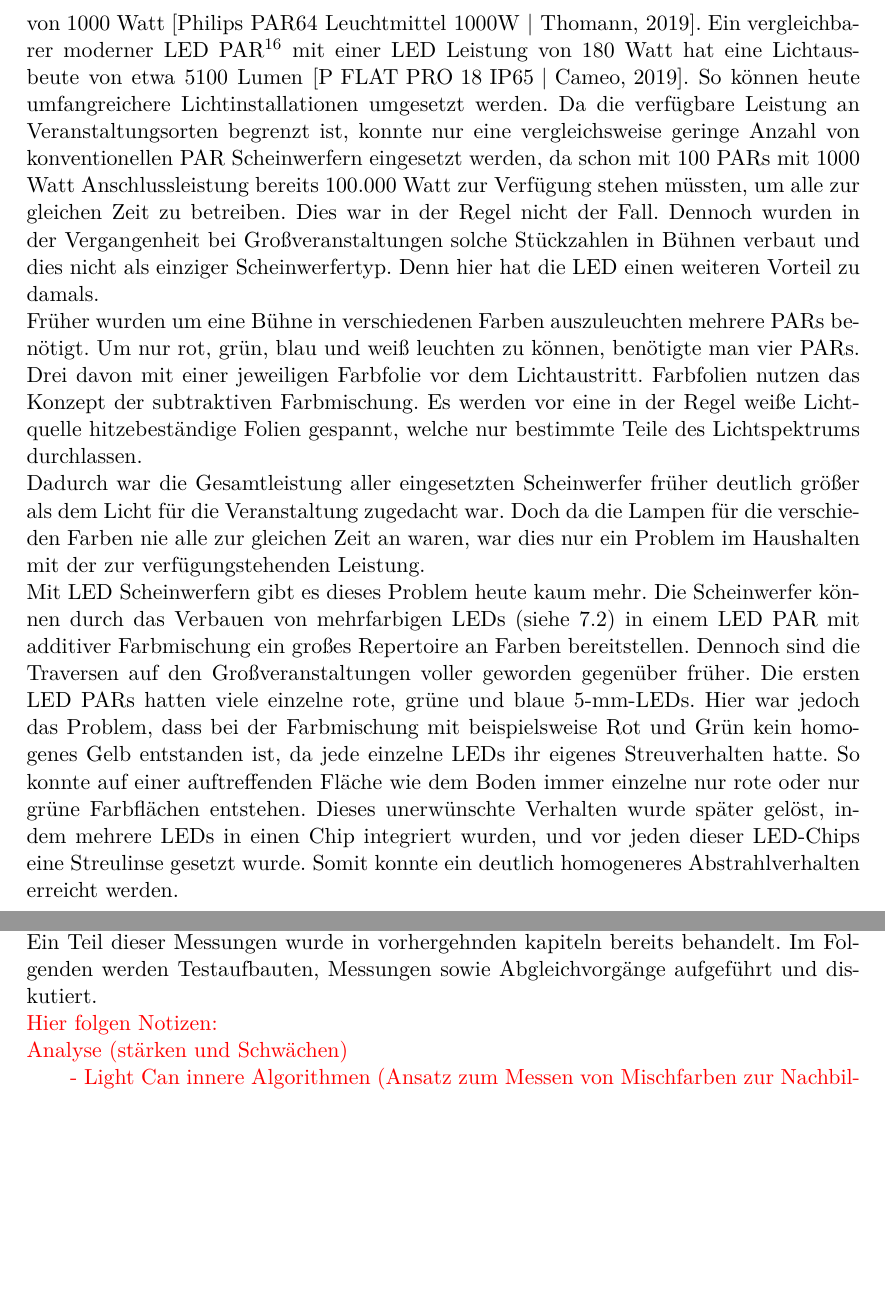
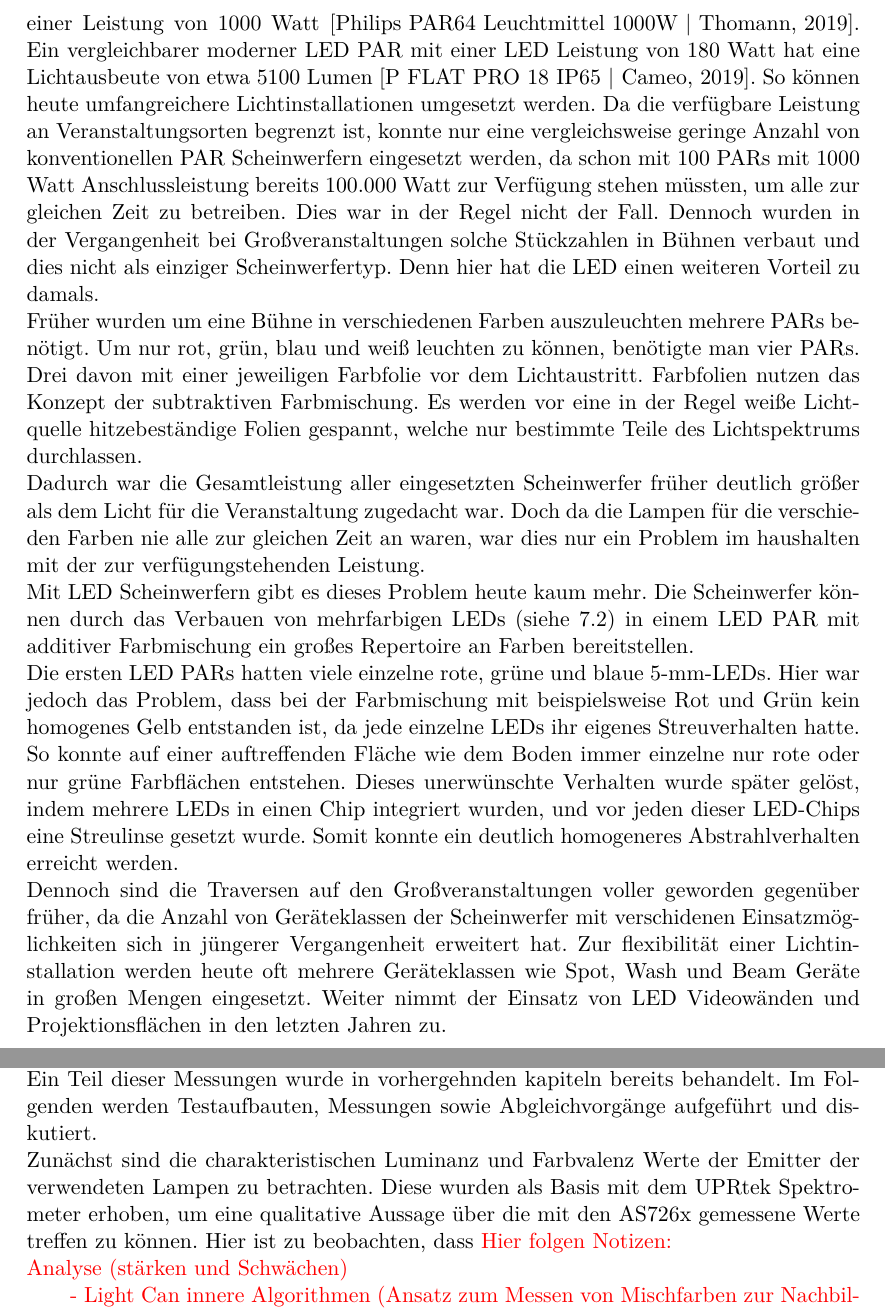
Before and after one commit to oliverdotbecker/spectralDemo, a LaTeX thesis (thesis/theDoc.TeX): two parts of pages 29 and 57 of 67, joined at a grey line, cut so that both start at the same text, the shorter picture padded with empty space. Compiled offline with pdfLaTeX.

Commit message:
Korrektruren mit Daniel v1

```diff
--- a/thesis/theDoc.TeX
+++ b/thesis/theDoc.TeX
@@ -870,8 +871,8 @@ Scheinwerfer, welche diese nutzen, hat die \ac{led} heute an vielen Stellen die
 Die Lebensdauer einer auf \ac{led}-Technik basierenden Lampe liegt im Bereich von 15.000 bis 45.000 Betriebsstunden. Eine Glühlampe hingegen
 hat nur eine Lebensdauer von etwa 300 Betriebstunden. Eine Gasentladungslampe hält eine Betriebsbelastung von etwa 300 bis 2000 Stunden aus.
 Eine weitere Stärke der LED ist der niedrige Stromverbrauch bei einer vergleichbaren Lichtausbeute gegenüber einer Glühlampe oder \ac{hmi}.
-Ein PAR64 Medium Flood CP62 hat eine Lichtausbeute von etwa 320 Lumen mit einer Leistung von 1000 Watt \cite{convpar}. Ein vergleichbarer moderner
-\ac{led} \ac{par} mit einer LED Leistung von 180 Watt hat eine Lichtausbeute von etwa 5100 Lumen \cite{ledpar}. So können heute umfangreichere
+Ein \ac{par}64 Medium Flood CP62 hat eine Lichtausbeute von etwa 320.000 Lumen mit einer Leistung von 1000 Watt \cite{convpar}. Ein vergleichbarer %//TODO: Check Lumen
+moderner \ac{led} \ac{par} mit einer LED Leistung von 180 Watt hat eine Lichtausbeute von etwa 5100 Lumen \cite{ledpar}. So können heute umfangreichere
 Lichtinstallationen umgesetzt werden. Da die verfügbare Leistung an Veranstaltungsorten begrenzt ist, konnte nur eine vergleichsweise geringe
 Anzahl von konventionellen \ac{par} Scheinwerfern eingesetzt werden, da schon mit 100 \ac{par}s mit 1000 Watt Anschlussleistung bereits
 100.000 Watt zur Verfügung stehen müssten, um alle zur gleichen Zeit zu betreiben. Dies war in der Regel nicht der Fall. Dennoch wurden in der
@@ -882,16 +883,18 @@ können, benötigte man vier \ac{par}s. Drei davon mit einer jeweiligen Farbfoli
 subtraktiven Farbmischung. Es werden vor eine in der Regel weiße Lichtquelle hitzebeständige Folien gespannt, welche nur bestimmte Teile des
 Lichtspektrums durchlassen.\\
 Dadurch war die Gesamtleistung aller eingesetzten Scheinwerfer früher deutlich größer als dem Licht für die Veranstaltung zugedacht war. Doch
-da die Lampen für die verschieden Farben nie alle zur gleichen Zeit an waren, war dies nur ein Problem im Haushalten mit der zur verfügungstehenden
+da die Lampen für die verschieden Farben nie alle zur gleichen Zeit an waren, war dies nur ein Problem im haushalten mit der zur verfügungstehenden
 Leistung.\\
 Mit \ac{led} Scheinwerfern gibt es dieses Problem heute kaum mehr. Die Scheinwerfer können durch das Verbauen von mehrfarbigen \ac{led}s (siehe
-\ref{colormixing}) in einem \ac{led} \ac{par} mit additiver Farbmischung ein großes Repertoire an Farben bereitstellen.
-Dennoch sind die Traversen auf den Großveranstaltungen voller geworden gegenüber früher.
+\ref{colormixing}) in einem \ac{led} \ac{par} mit additiver Farbmischung ein großes Repertoire an Farben bereitstellen.\\
 Die ersten \ac{led} \ac{par}s hatten viele einzelne rote, grüne und blaue 5-mm-\ac{led}s. Hier war jedoch das Problem, dass bei der Farbmischung
 mit beispielsweise Rot und Grün kein homogenes Gelb entstanden ist, da jede einzelne \ac{led}s ihr eigenes Streuverhalten hatte. So konnte
 auf einer auftreffenden Fläche wie dem Boden immer einzelne nur rote oder nur grüne Farbflächen entstehen. Dieses unerwünschte Verhalten wurde
 später gelöst, indem mehrere \ac{led}s in einen Chip integriert wurden, und vor jeden dieser \ac{led}-Chips eine Streulinse gesetzt wurde.
-Somit konnte ein deutlich homogeneres Abstrahlverhalten erreicht werden.
+Somit konnte ein deutlich homogeneres Abstrahlverhalten erreicht werden.\\
+Dennoch sind die Traversen auf den Großveranstaltungen voller geworden gegenüber früher, da die Anzahl von Geräteklassen der Scheinwerfer mit verschidenen
+Einsatzmöglichkeiten sich in jüngerer Vergangenheit erweitert hat. Zur flexibilität einer Lichtinstallation werden heute oft mehrere Geräteklassen wie Spot,
+Wash und Beam Geräte in großen Mengen eingesetzt. Weiter nimmt der Einsatz von LED Videowänden und Projektionsflächen in den letzten Jahren zu.
 \clearpage
 
 %%%%%%%%%%%%%%%%%%%%%%%%%% Verwendete Geräte %%%%%%%%%%%%%%%%%%%%%%%%%%%%%%%%%%%%%%%%%%%%%%%%%%%%%%%%%%%%%%%%%%%%
@@ -1619,6 +1622,8 @@ Somit können die emittierten Farben verschiedener Scheinwerfer theoretisch abge
 Es wurden mit den in Kapitel \ref{lamps} aufgeführten Lampen verschiedene Messungen zur Entwicklung und Validierung des Abgleichvorgangs durchgeführt.\\
 Ein Teil dieser Messungen wurde in vorhergehnden kapiteln bereits behandelt. Im Folgenden werden Testaufbauten, Messungen sowie Abgleichvorgänge aufgeführt
 und diskutiert.\\
+Zunächst sind die charakteristischen Luminanz und Farbvalenz Werte der Emitter der verwendeten Lampen zu betrachten. Diese wurden als Basis mit dem UPRtek
+Spektrometer erhoben, um eine qualitative Aussage über die mit den AS726x gemessene Werte treffen zu können. Hier ist zu beobachten, dass
 %// TODO : Weiter schreiben
 {\color{red}
 Hier folgen Notizen:\\
```
Also changed, not shown: thesis/theDoc.TeX (23 more changed lines).
